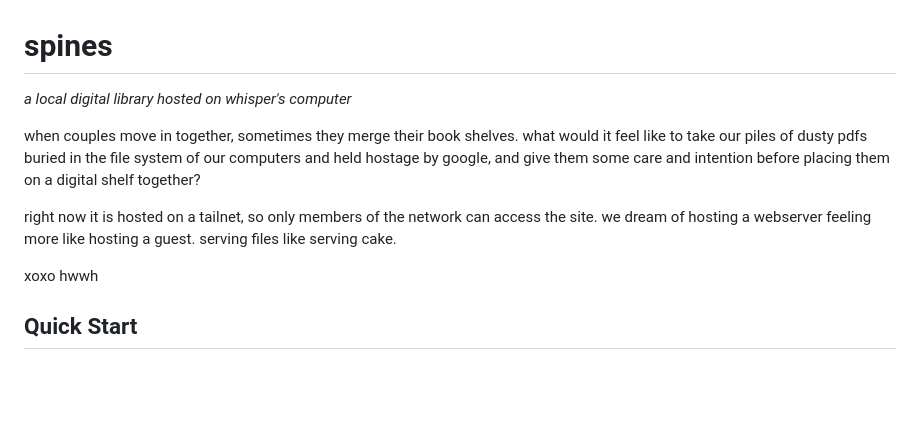
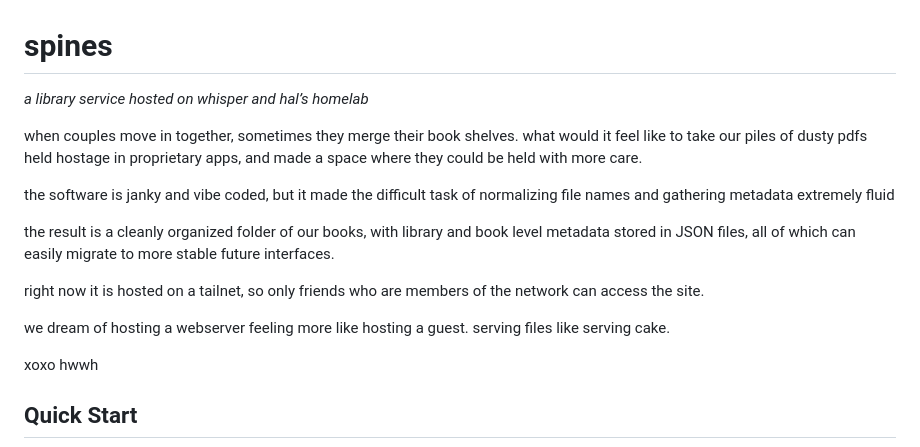
Before and after one commit to miss-sammie/spines, a Markdown page: README.md, the part around the change. Drawn GitHub-style; blank space fills up the shorter version.

```diff
--- a/README.md
+++ b/README.md
@@ -1,10 +1,17 @@
 # spines
 
-*a local digital library hosted on whisper's computer*
+*a library service hosted on whisper and hal’s homelab*
 
-when couples move in together, sometimes they merge their book shelves. what would it feel like to take our piles of dusty pdfs buried in the file system of our computers and held hostage by google, and give them some care and intention before placing them on a digital shelf together?
 
-right now it is hosted on a tailnet, so only members of the network can access the site. we dream of hosting a webserver feeling more like hosting a guest. serving files like serving cake.
+when couples move in together, sometimes they merge their book shelves. what would it feel like to take our piles of dusty pdfs held hostage in proprietary apps, and made a space where they could be held with more care.
+
+the software is janky and vibe coded, but it made the difficult task of normalizing file names and gathering metadata extremely fluid
+
+the result is a cleanly organized folder of our books, with library and book level metadata stored in JSON files, all of which can easily migrate to more stable future interfaces.
+
+right now it is hosted on a tailnet, so only friends who are members of the network can access the site.
+
+we dream of hosting a webserver feeling more like hosting a guest. serving files like serving cake.
 
 xoxo hwwh
 
```
